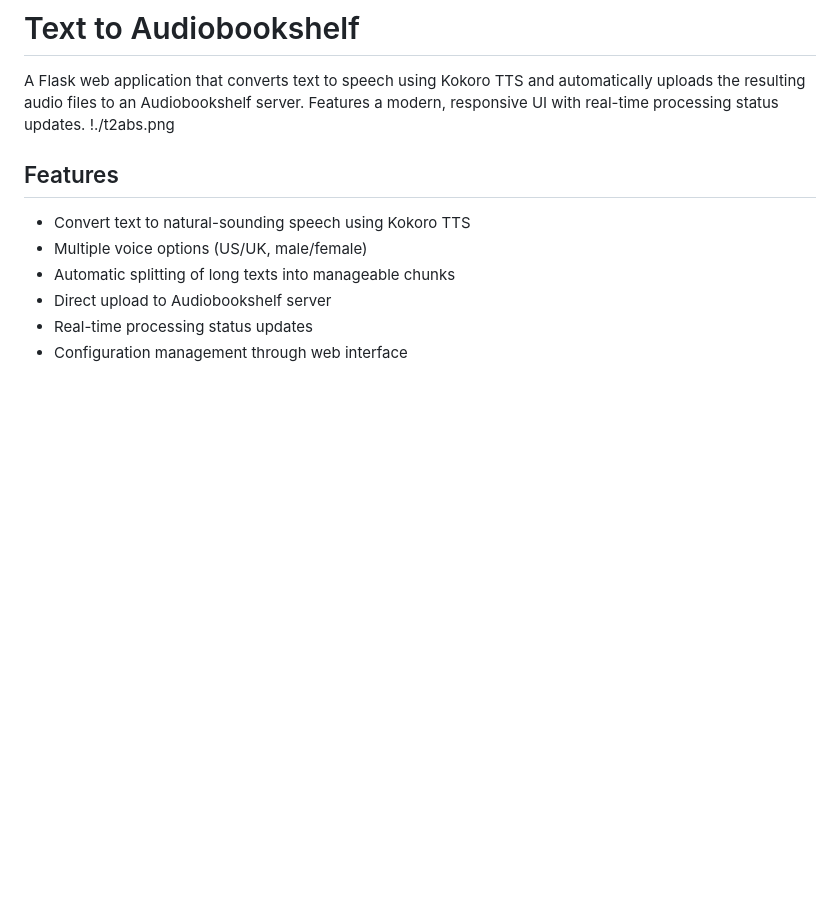
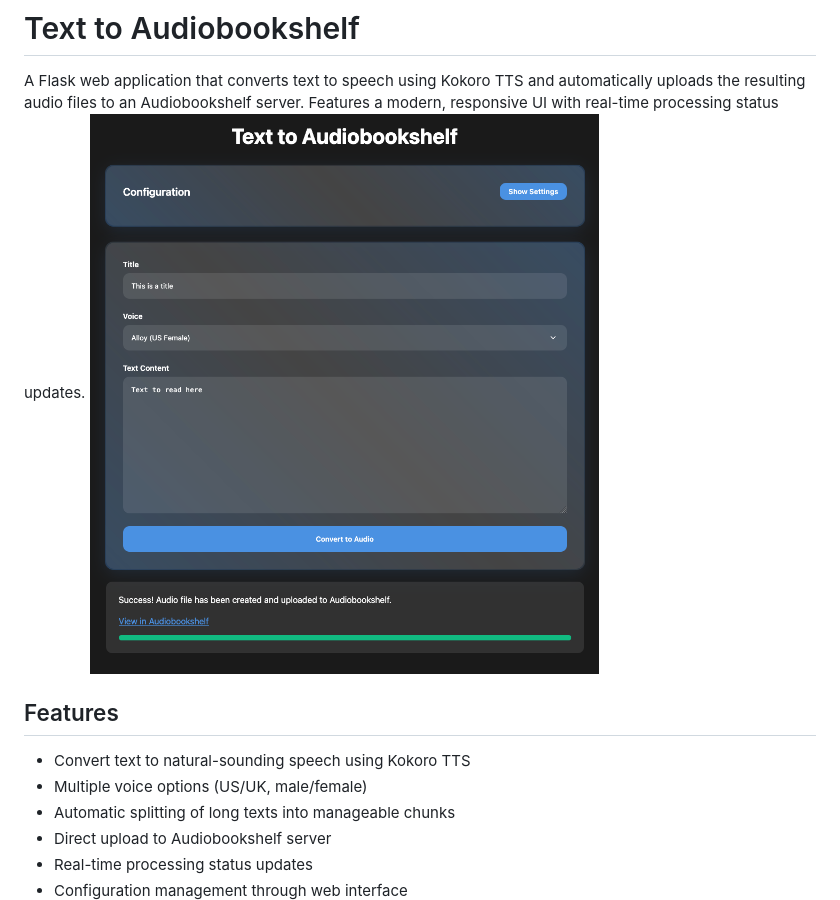
Before and after one commit to pdennis/texttoaudiobookshelf, a Markdown page: readme.md, the part around the change. Rendered like a GitHub page; blank space fills up the shorter version.

```diff
--- a/readme.md
+++ b/readme.md
@@ -1,7 +1,7 @@
 # Text to Audiobookshelf
 
 A Flask web application that converts text to speech using Kokoro TTS and automatically uploads the resulting audio files to an Audiobookshelf server. Features a modern, responsive UI with real-time processing status updates.
-!./t2abs.png
+![screenshot](./t2abs.png)
 ## Features
 
 - Convert text to natural-sounding speech using Kokoro TTS
```
